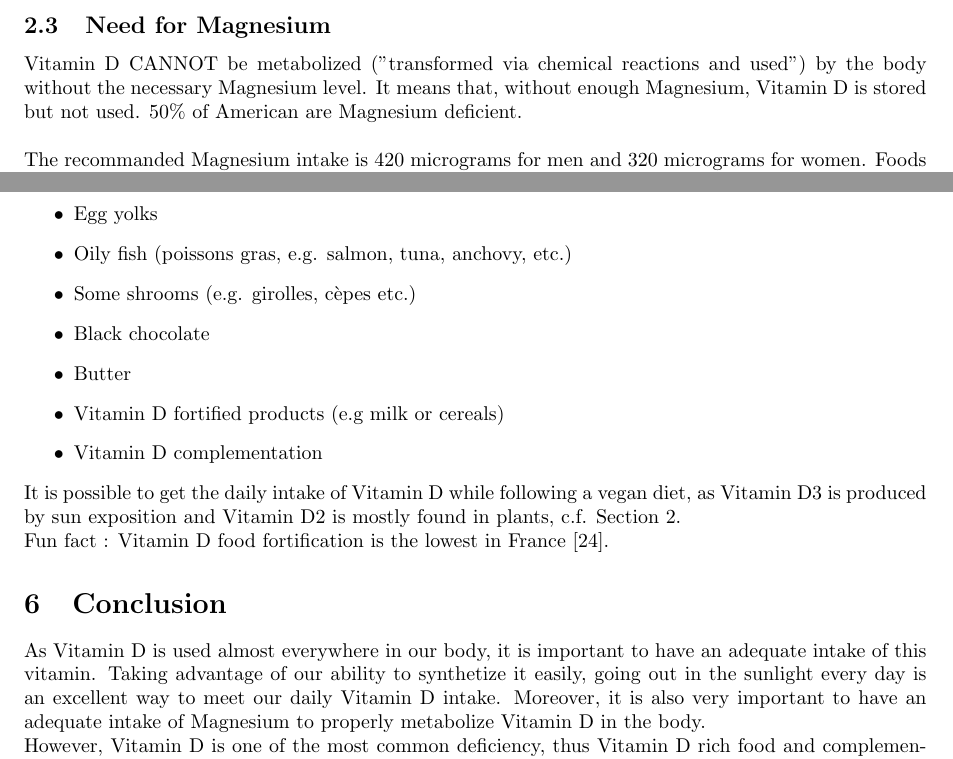
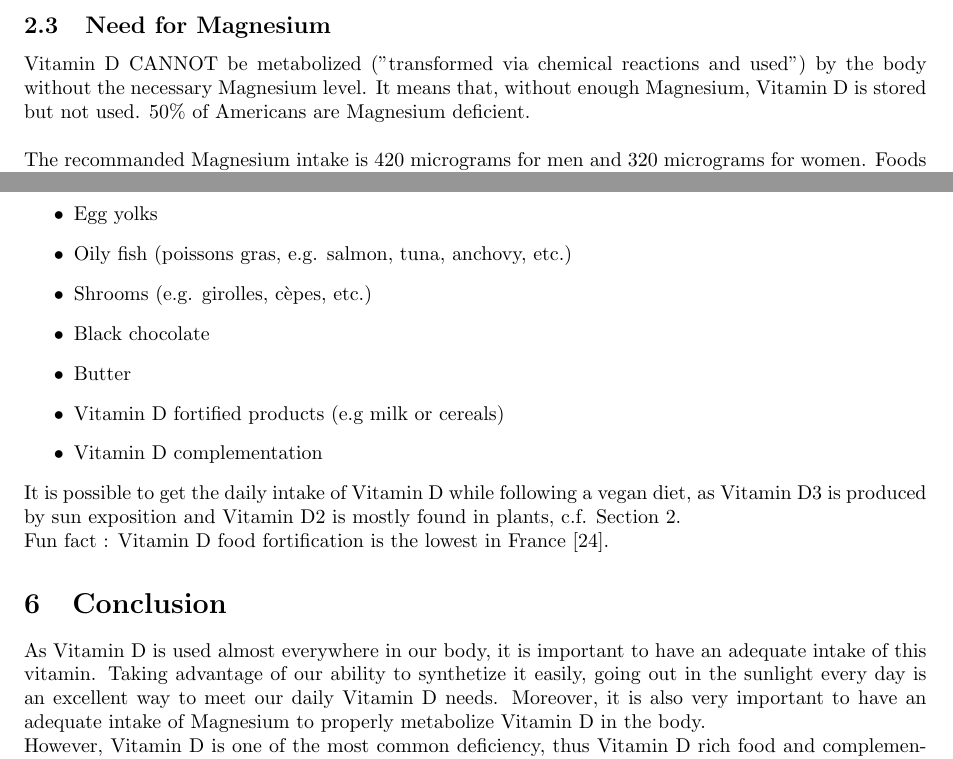
Before and after one commit to vujimmy/Personal_Research, a LaTeX document (Vitamin D/VitaminD.tex): two parts of pages 4 and 7 of 9, joined at a grey line, cut so that both start at the same text. Compiled offline with pdfLaTeX.

Commit message:
Fixed a typo

```diff
--- a/Vitamin D/VitaminD.tex
+++ b/Vitamin D/VitaminD.tex
@@ -8,7 +8,10 @@
 \usepackage{geometry}
 \usepackage{svg}
 \geometry{a4paper, margin=1in}
-\title{\textbf{Vitamin D}}
+\title{\textbf{Vitamin D}
+\\
+\textit{"I need more Vitamin D in my diet"}
+}
 \date{Infos assembled by Jimmy \\
 All the references are displayed at the end of the document \\
 }
@@ -67,7 +70,7 @@ Indeed, in longer exposure to sunlight, compounds called "lumesterol" are formed
 
 \subsection{Need for Magnesium}
 Vitamin D CANNOT be metabolized ("transformed via chemical reactions and used") by the body without the necessary Magnesium level.
-It means that, without enough Magnesium, Vitamin D is stored but not used. 50\% of American are Magnesium deficient.
+It means that, without enough Magnesium, Vitamin D is stored but not used. 50\% of Americans are Magnesium deficient.
 \\ \\
 The recommanded Magnesium intake is 420 micrograms for men and 320 micrograms for women.
 Foods high in magnesium include almonds, bananas, beans, broccoli, brown rice, cashews, egg yolk, fish oil, flaxseed, green vegetables, milk, mushrooms, other nuts, oatmeal, pumpkin seeds, sesame seeds, soybeans, sunflower seeds, sweet corn, tofu, and whole grains \cite{AOA}.
@@ -162,7 +165,7 @@ Here are good sources of Vitamin D \cite{ANSES_VITAMIND} \cite{pharmaciepolygone
 \begin{itemize}
     \item Egg yolks
     \item Oily fish (poissons gras, e.g. salmon, tuna, anchovy, etc.)
-    \item Some shrooms (e.g. girolles, cèpes etc.)
+    \item Shrooms (e.g. girolles, cèpes, etc.)
     \item Black chocolate
     \item Butter
     \item Vitamin D fortified products (e.g milk or cereals)
@@ -173,7 +176,7 @@ Fun fact : Vitamin D food fortification is the lowest in France \cite{ovesenGeog
 
 \section{Conclusion}
 As Vitamin D is used almost everywhere in our body, it is important to have an adequate intake of this vitamin.
-Taking advantage of our ability to synthetize it easily, going out in the sunlight every day is an excellent way to meet our daily Vitamin D intake.
+Taking advantage of our ability to synthetize it easily, going out in the sunlight every day is an excellent way to meet our daily Vitamin D needs.
 Moreover, it is also very important to have an adequate intake of Magnesium to properly metabolize Vitamin D in the body.
 \\
 However, Vitamin D is one of the most common deficiency, thus Vitamin D rich food and complementation may help to solve this issue, while being careful as to not consume it in excess to avoid unwanted health issues.
```
Also changed, not shown: Vitamin D/VitaminD.pdf, Vitamin D/VitaminD.tex (4 more changed lines).
